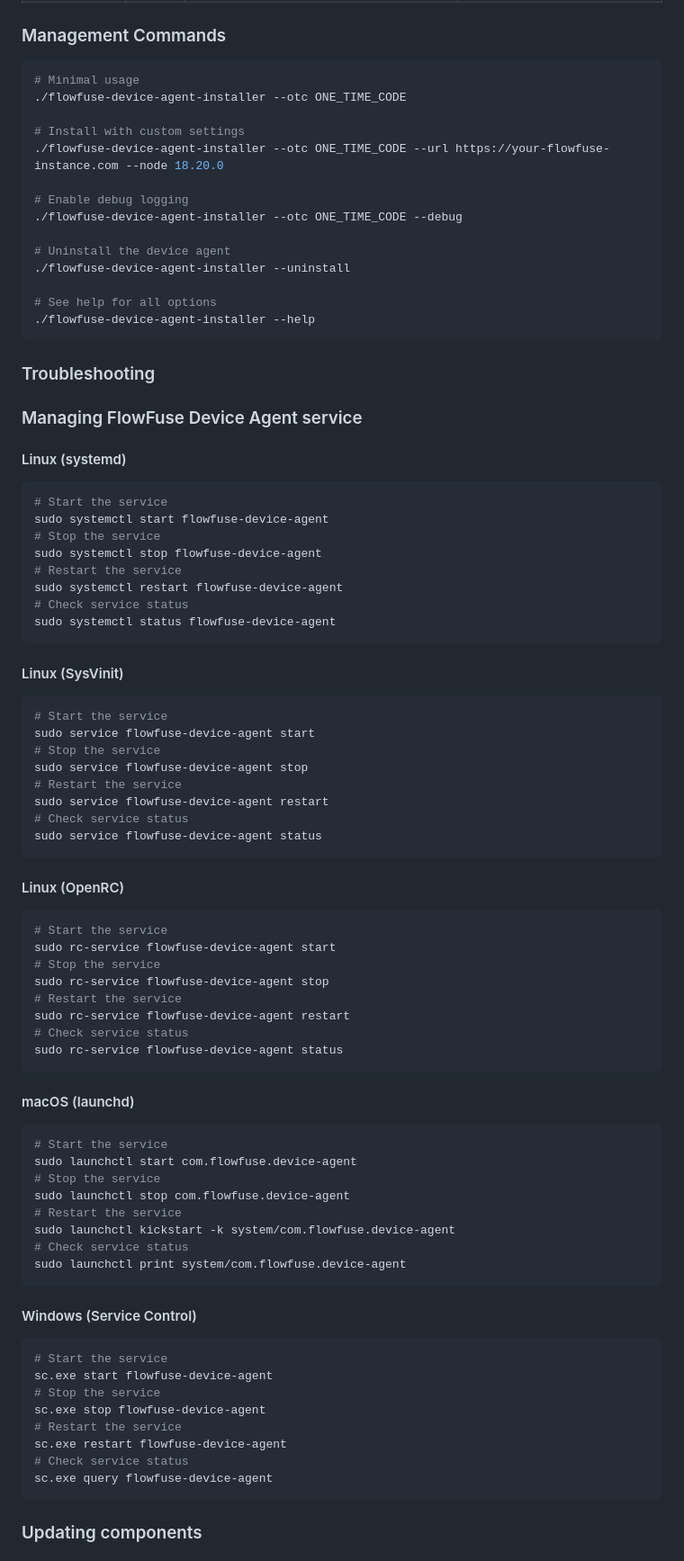
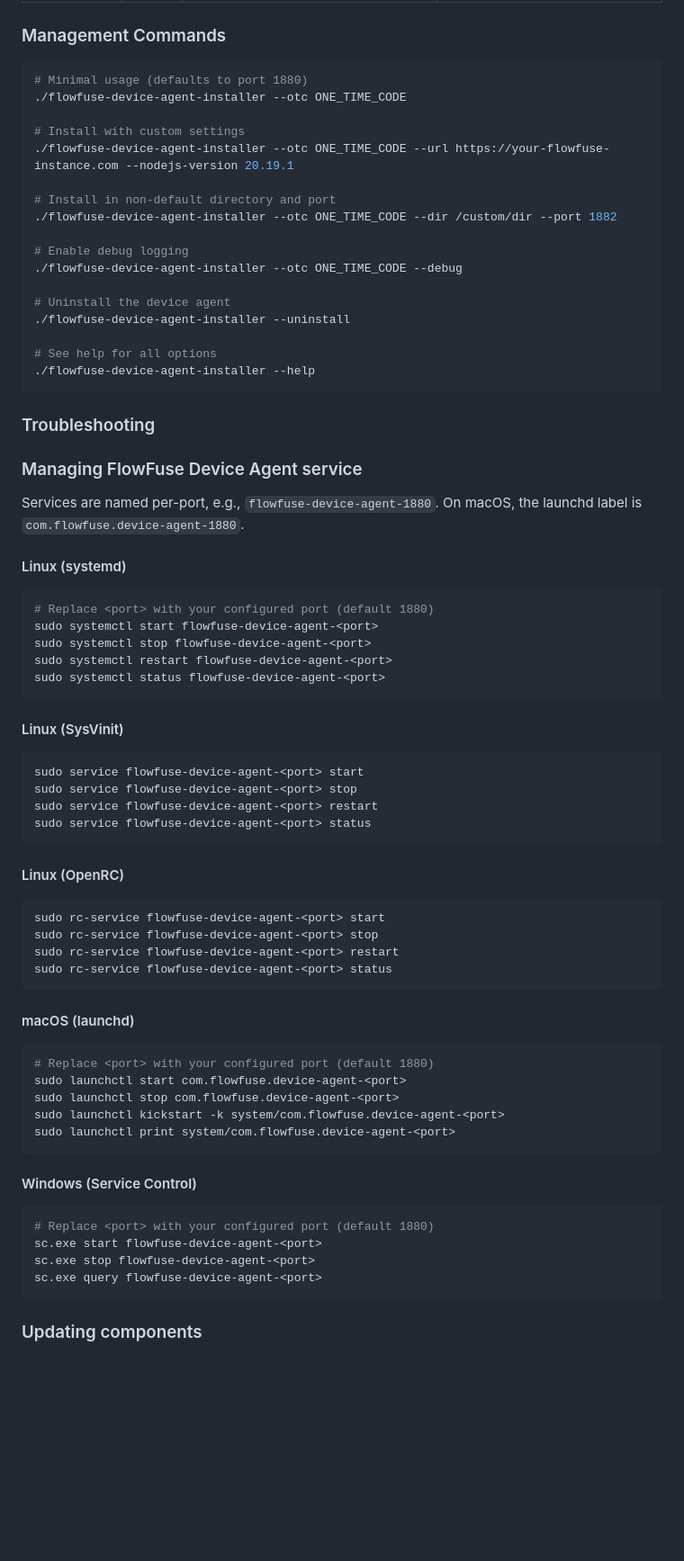
Before and after one commit to FlowFuse/device-agent, a Markdown page: installer/README.md, the part around the change printed below. Shown: that part at 90% size. Rendered like a GitHub page; blank space fills up the shorter version.

````diff
--- a/installer/README.md
+++ b/installer/README.md
@@ -52,11 +53,14 @@ powershell -c Unblock-File -Path .\flowfuse-device-agent-installer.exe
 ### Management Commands
 
 ```bash
-# Minimal usage
+# Minimal usage (defaults to port 1880)
 ./flowfuse-device-agent-installer --otc ONE_TIME_CODE
 
 # Install with custom settings
-./flowfuse-device-agent-installer --otc ONE_TIME_CODE --url https://your-flowfuse-instance.com --node 18.20.0
+./flowfuse-device-agent-installer --otc ONE_TIME_CODE --url https://your-flowfuse-instance.com --nodejs-version 20.19.1
+
+# Install in non-default directory and port
+./flowfuse-device-agent-installer --otc ONE_TIME_CODE --dir /custom/dir --port 1882
 
 # Enable debug logging
 ./flowfuse-device-agent-installer --otc ONE_TIME_CODE --debug
@@ -73,69 +77,53 @@ powershell -c Unblock-File -Path .\flowfuse-device-agent-installer.exe
 
 ### Managing FlowFuse Device Agent service
 
+Services are named per-port, e.g., `flowfuse-device-agent-1880`. On macOS, the launchd label is `com.flowfuse.device-agent-1880`.
+
 #### Linux (systemd)
 
 ```bash
-# Start the service
-sudo systemctl start flowfuse-device-agent
-# Stop the service
-sudo systemctl stop flowfuse-device-agent
-# Restart the service
-sudo systemctl restart flowfuse-device-agent
-# Check service status
-sudo systemctl status flowfuse-device-agent
+# Replace <port> with your configured port (default 1880)
+sudo systemctl start flowfuse-device-agent-<port>
+sudo systemctl stop flowfuse-device-agent-<port>
+sudo systemctl restart flowfuse-device-agent-<port>
+sudo systemctl status flowfuse-device-agent-<port>
 ```
 
 #### Linux (SysVinit)
 
 ```bash
-# Start the service
-sudo service flowfuse-device-agent start
-# Stop the service
-sudo service flowfuse-device-agent stop
-# Restart the service
-sudo service flowfuse-device-agent restart
-# Check service status
-sudo service flowfuse-device-agent status
+sudo service flowfuse-device-agent-<port> start
+sudo service flowfuse-device-agent-<port> stop
+sudo service flowfuse-device-agent-<port> restart
+sudo service flowfuse-device-agent-<port> status
 ```
 
 #### Linux (OpenRC)
 
 ```bash
-# Start the service
-sudo rc-service flowfuse-device-agent start
-# Stop the service
-sudo rc-service flowfuse-device-agent stop
-# Restart the service
-sudo rc-service flowfuse-device-agent restart
-# Check service status
-sudo rc-service flowfuse-device-agent status
+sudo rc-service flowfuse-device-agent-<port> start
+sudo rc-service flowfuse-device-agent-<port> stop
+sudo rc-service flowfuse-device-agent-<port> restart
+sudo rc-service flowfuse-device-agent-<port> status
 ```
 
 #### macOS (launchd)
 
 ```bash
-# Start the service
-sudo launchctl start com.flowfuse.device-agent
-# Stop the service
-sudo launchctl stop com.flowfuse.device-agent
-# Restart the service
-sudo launchctl kickstart -k system/com.flowfuse.device-agent
-# Check service status
-sudo launchctl print system/com.flowfuse.device-agent
+# Replace <port> with your configured port (default 1880)
+sudo launchctl start com.flowfuse.device-agent-<port>
+sudo launchctl stop com.flowfuse.device-agent-<port>
+sudo launchctl kickstart -k system/com.flowfuse.device-agent-<port>
+sudo launchctl print system/com.flowfuse.device-agent-<port>
 ```
 
 #### Windows (Service Control)
 
 ```bash
-# Start the service
-sc.exe start flowfuse-device-agent
-# Stop the service
-sc.exe stop flowfuse-device-agent
-# Restart the service
-sc.exe restart flowfuse-device-agent
-# Check service status
-sc.exe query flowfuse-device-agent
+# Replace <port> with your configured port (default 1880)
+sc.exe start flowfuse-device-agent-<port>
+sc.exe stop flowfuse-device-agent-<port>
+sc.exe query flowfuse-device-agent-<port>
 ```
 
 ### Updating components
````
Also changed, not shown: other parts of installer/README.md (+2 -1 lines).
